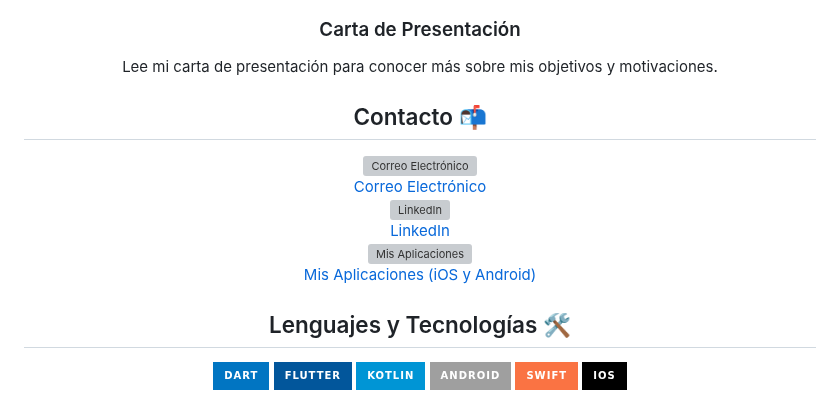
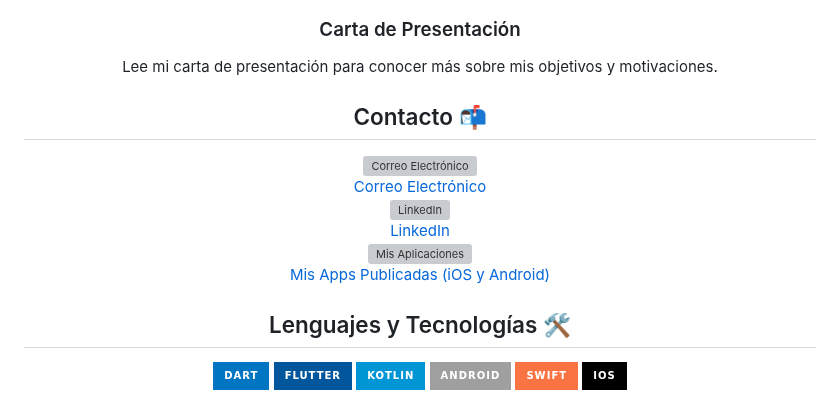
Before and after one commit to HerniRG/hernirg.github.io, a Markdown page: readme.md, the part around one of its changes. GitHub-like rendering; badges without logos; grey boxes are pictures that could not be loaded.

```diff
--- a/readme.md
+++ b/readme.md
@@ -37,7 +43,9 @@
     <h3 style="margin-top: 10px;">Carta de Presentación</h3>
     <p>Lee mi carta de presentación para conocer más sobre mis objetivos y motivaciones.</p>
   </div>
+
 </div>
+
 
 <!-- Contacto -->
 <h2 align="center">Contacto 📬</h2>
@@ -53,7 +61,7 @@
   </div>
   <div style="text-align: center; background-color: white; padding: 10px; border-radius: 5px;">
     <img src="https://cdn-icons-png.flaticon.com/512/2703/2703901.png" alt="Mis Aplicaciones" width="35" height="35"/><br>
-    <a href="https://linktr.ee/hrgapps" target="_blank" style="text-decoration:none; color: #d9534f;">Mis Aplicaciones (iOS y Android)</a>
+    <a href="https://linktr.ee/hrgapps" target="_blank" style="text-decoration:none;">Mis Apps Publicadas (iOS y Android)</a>
   </div>
 </div>
 
```
Also changed, not shown: other parts of readme.md (+9 -3 lines).
